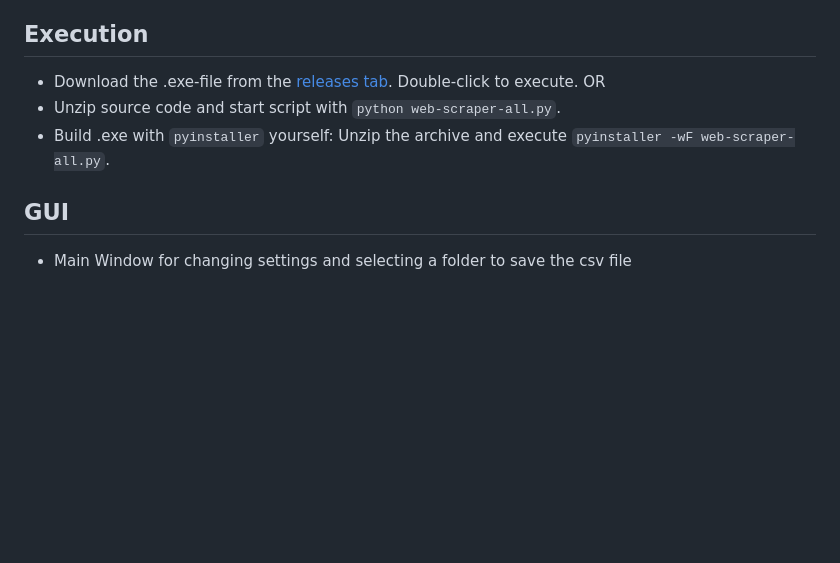
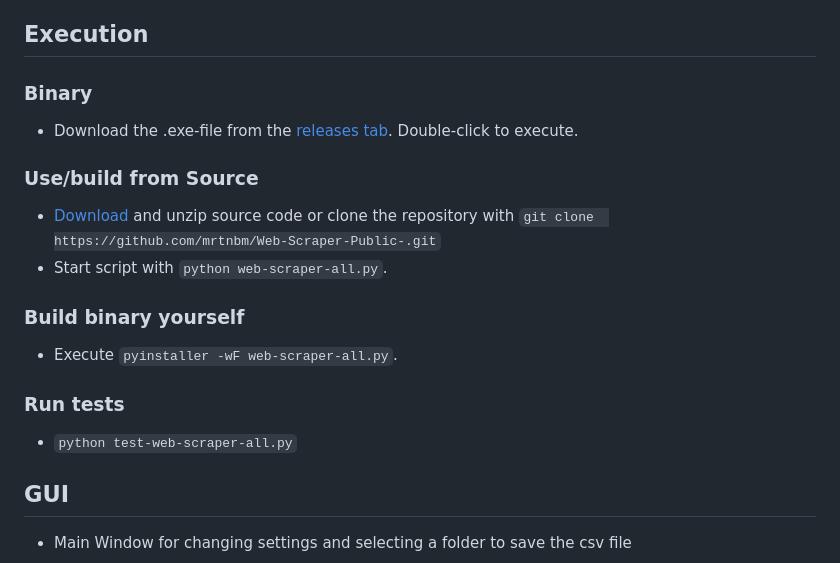
Before and after one commit to mrtnbm/Web-Scraper-Public-, a Markdown page: README.md, the part around the change. Drawn GitHub-style; blank space fills up the shorter version.

````diff
--- a/README.md
+++ b/README.md
@@ -7,9 +7,15 @@ Web Scraper for extracting numerals of all languages from languagesandnumbers.co
 ## Function
 Scrapes all numerals listed at [languagesandnumbers.com](https://www.languagesandnumbers.com/) from all 251 languages. Furthermore, the scraped numerals get saved in a CSV-File in the desired script-path which can be viewed in any editor for later analysis. A progress bar indicates how many websites are left.
 ## Execution
-- Download the .exe-file from the [releases tab](https://github.com/mrtnbm/Web-Scraper-Public-/releases). Double-click to execute. OR
-- Unzip source code and start script with `python web-scraper-all.py`.
-- Build .exe with `pyinstaller` yourself: Unzip the archive and execute ```pyinstaller -wF web-scraper-all.py```.
+### Binary
+- Download the .exe-file from the [releases tab](https://github.com/mrtnbm/Web-Scraper-Public-/releases). Double-click to execute.
+### Use/build from Source
+- [Download](https://github.com/mrtnbm/Web-Scraper-Public-/archive/refs/heads/main.zip) and unzip source code or clone the repository with `git clone  https://github.com/mrtnbm/Web-Scraper-Public-.git`
+- Start script with `python web-scraper-all.py`.
+### Build binary yourself
+- Execute ```pyinstaller -wF web-scraper-all.py```.
+### Run tests
+- `python test-web-scraper-all.py`
 ## GUI
 - Main Window for changing settings and selecting a folder to save the csv file
 
````
